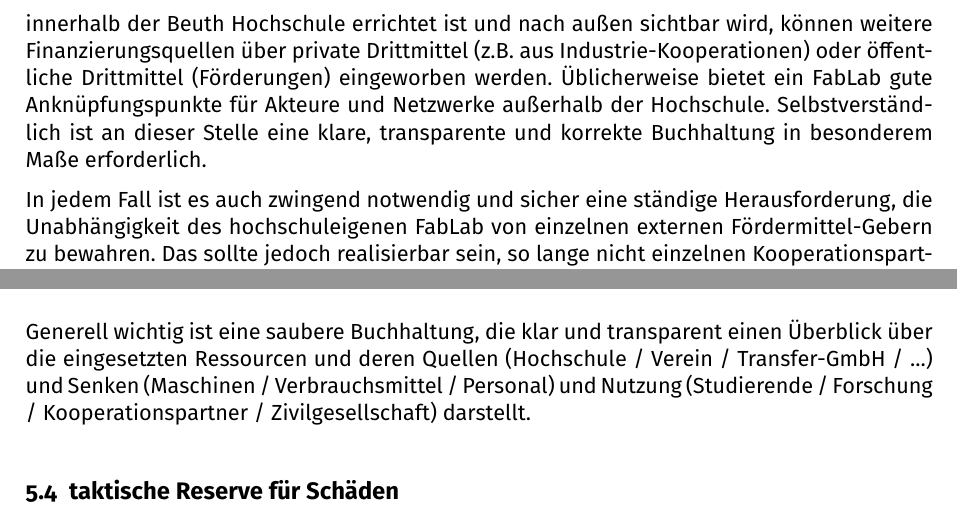
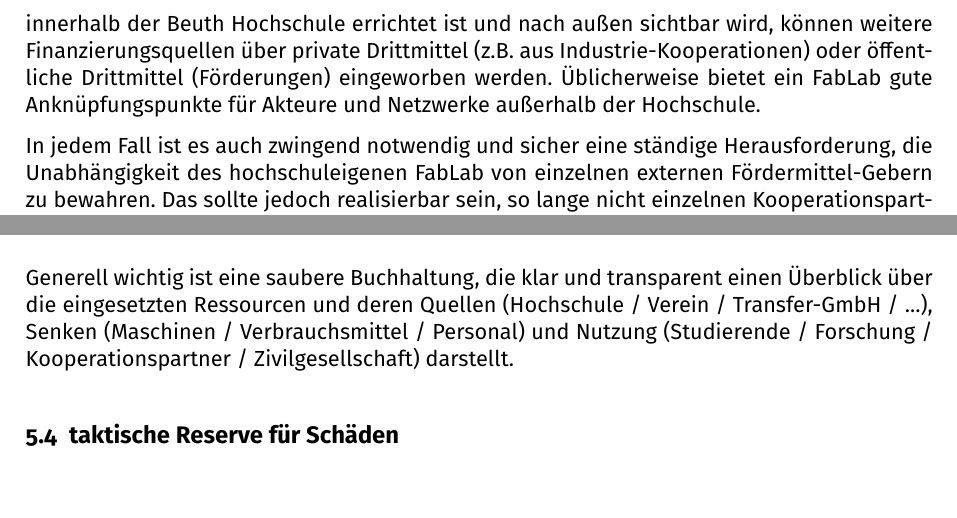
Before and after one commit to tmulzer/BauRaum, a LaTeX document (Maker-Fab-InnoLab-Bauraum.tex): two parts of page 17 of 22, joined at a grey line, cut so that both start at the same text. Compiled offline with pdfLaTeX; a LaTeX package or settings file that is missing is left out.

Commit message:
Buchhaltung nicht mehr gedoppelt.

```diff
--- a/Maker-Fab-InnoLab-Bauraum.tex
+++ b/Maker-Fab-InnoLab-Bauraum.tex
@@ -367,7 +367,6 @@ Auf der Fab:Universe Konferenz in 2019 wurde deutlich, dass die Grundlagenfinanz
 
 Selbstverständlich muss eine solche Einrichtung jedoch nicht alleine aus der Hochschule getragen werden - üblicherweise gibt es gute Möglichkeiten, die eingesetzten Mittel durch das Einwerben Drittmitteln im Rahmen einer Mischfinanzierung zu stützen.
 Sobald der Bereich innerhalb der Beuth Hochschule errichtet ist und nach außen sichtbar wird, können weitere Finanzierungsquellen über private Drittmittel (z.B. aus Industrie-Kooperationen) oder öffentliche Drittmittel (Förderungen) eingeworben werden. Üblicherweise bietet ein FabLab gute Anknüpfungspunkte für Akteure und Netzwerke außerhalb der Hochschule.
-Selbstverständlich ist an dieser Stelle eine klare, transparente und korrekte Buchhaltung in besonderem Maße erforderlich.
 
 In jedem Fall ist es auch zwingend notwendig und sicher eine ständige Herausforderung, die Unabhängigkeit des hochschuleigenen FabLab von einzelnen externen Fördermittel-Gebern zu bewahren. Das sollte jedoch realisierbar sein, so lange nicht einzelnen Kooperationspartnern ein übermäßiges Gewicht zugestanden wird und auf eine sinnvolle Verteilung der Kooperationen geachtet wird.
 
@@ -379,7 +378,7 @@ Genaue Regelungen dazu müssen entwickelt und festgelegt werden und können im R
 
 
 \subsection{Buchhaltung}
-Generell wichtig ist eine saubere Buchhaltung, die klar und transparent einen Überblick über die eingesetzten Ressourcen und deren Quellen (Hochschule / Verein / Transfer-GmbH / ...) und Senken (Maschinen / Verbrauchsmittel / Personal) und Nutzung (Studierende / Forschung / Kooperationspartner / Zivilgesellschaft) darstellt.
+Generell wichtig ist eine saubere Buchhaltung, die klar und transparent einen Überblick über die eingesetzten Ressourcen und deren Quellen (Hochschule / Verein / Transfer-GmbH / ...), Senken (Maschinen / Verbrauchsmittel / Personal) und Nutzung (Studierende / Forschung / Kooperationspartner / Zivilgesellschaft) darstellt.
 
 \subsection{taktische Reserve für Schäden}
 In dem angedachten Betriebsmodus werden Maschinen und Ausrüstungsgegenstände sicher schneller verschleißen als bisher. Das muss allen Beteiligten klar sein und dem sollte von vorneherein Rechnung getragen werden.
```
Also changed, not shown: Maker-Fab-InnoLab-Bauraum.pdf.
